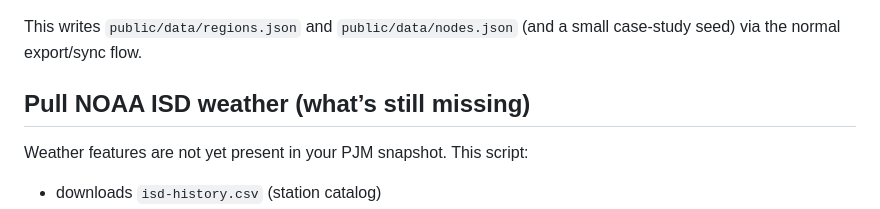
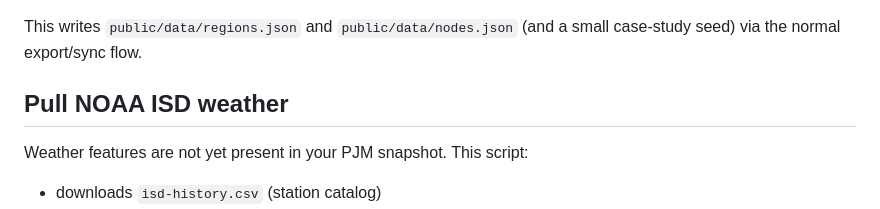
Before and after one commit to Jaiparmar940/energy-weather-app, a Markdown page: README.md, the part around the change. Drawn GitHub-style.

Commit message:
Normalize README weather section heading
Made-with: Cursor

```diff
--- a/README.md
+++ b/README.md
@@ -77,7 +77,7 @@ python scripts/export_pjm_metadata.py
 
 This writes `public/data/regions.json` and `public/data/nodes.json` (and a small case-study seed) via the normal export/sync flow.
 
-## Pull NOAA ISD weather (what’s still missing)
+## Pull NOAA ISD weather
 
 Weather features are not yet present in your PJM snapshot. This script:
 - downloads `isd-history.csv` (station catalog)
```
